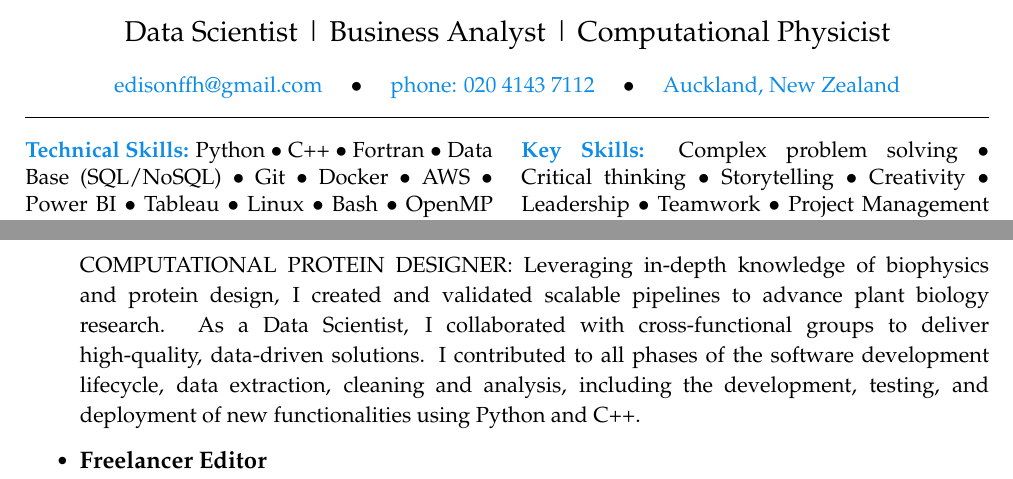
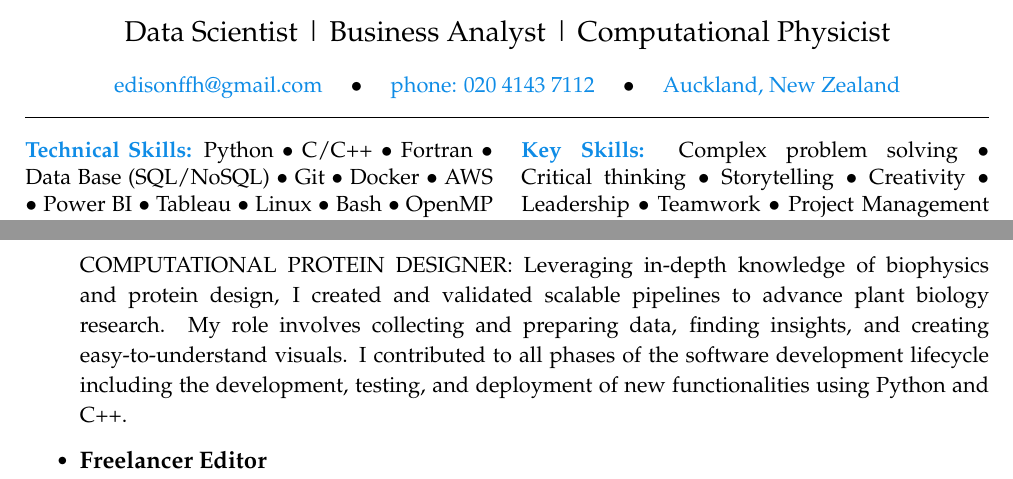
Before and after one commit to e-florez/cv, a LaTeX CV (Edison_Florez_CV.tex, which reads sections/skills.tex, sections/work.tex): two parts of page 1 of 3, joined at a grey line, cut so that both start at the same text. Compiled offline with pdfLaTeX.

Commit message:
updating data science function at Helico

```diff
--- a/sections/skills.tex
+++ b/sections/skills.tex
@@ -12,7 +12,7 @@
     \begin{spacing}{1}
         \href{.}{\bf Technical Skills:}
         % \includegraphics[scale=0.3]{figs/programming1.pdf}\\
-        Python $\bullet$ C++ $\bullet$ Fortran $\bullet$ Data Base (SQL/NoSQL) $\bullet$ Git $\bullet$ Docker $\bullet$ AWS $\bullet$ Power BI $\bullet$ Tableau $\bullet$ Linux $\bullet$ Bash $\bullet$ OpenMP $\bullet$ HPC $\bullet$ Testing/TDD $\bullet$ CI/CD $\bullet$ \LaTeX~ %$\bullet$ Optimization
+        Python $\bullet$ C/C++ $\bullet$ Fortran $\bullet$ Data Base (SQL/NoSQL) $\bullet$ Git $\bullet$ Docker $\bullet$ AWS $\bullet$ Power BI $\bullet$ Tableau $\bullet$ Linux $\bullet$ Bash $\bullet$ OpenMP $\bullet$ HPC $\bullet$ Testing/TDD $\bullet$ CI/CD $\bullet$ \LaTeX~ %$\bullet$ Optimization
 
         \href{.}{\bf Key Skills:}
         % \includegraphics[scale=0.3]{figs/skills1.pdf}\\
--- a/sections/work.tex
+++ b/sections/work.tex
@@ -10,7 +10,9 @@
 
               {\noindent
                   \uppercase{Computational Protein Designer:}
-                  Leveraging in-depth knowledge of biophysics and protein design, I created and validated scalable pipelines to advance plant biology research. As a Data Scientist, I collaborated with cross-functional groups to deliver high-quality, data-driven solutions. I contributed to all phases of the software development lifecycle, data extraction, cleaning and analysis, including the development, testing, and deployment of new functionalities using Python and C++. %A notable achievement was leading the development of a pipeline, a protein design platform enabling the execution of comprehensive all-atom molecular dynamics simulations, which are instrumental in understanding protein dynamics and function.
+                  Leveraging in-depth knowledge of biophysics and protein design, I created and validated scalable pipelines to advance plant biology research.
+                  %As a Data Scientist, I collaborated with cross-functional groups to deliver high-quality, data-driven solutions.
+                  My role involves collecting and preparing data, finding insights, and creating easy-to-understand visuals. I contributed to all phases of the software development lifecycle including the development, testing, and deployment of new functionalities using Python and C++. % A notable achievement was leading the development of a pipeline, a protein design platform enabling the execution of comprehensive all-atom molecular dynamics simulations, which are instrumental in understanding protein dynamics and function.
 
                   %   as a \texttt{TEAM LEADER}, my primary focus is driving software solutions in the field of plant biology research. My commitment to quality and scientific excellence has enabled the team's progress through all stages of the software development lifecycle, from design and development to testing and deployment. One of my key achievements as a team leader is successfully leading the creation of a novel protein design platform for running comprehensive all-atom molecular dynamics simulations.
                   %   As a \texttt{DEVELOPER}, my expertise in biophysics and protein design is reflected in my development role, where I create and validate scalable algorithms that propel our research forward. My proficiency with Python, C++, and SQL has been instrumental in developing new functionalities and ensuring their seamless deployment. I have also utilized and demonstrated in-depth knowledge of various molecular dynamics packages, including GROMACS, AMBER, and OpenMM.
```
Also changed, not shown: Edison_Florez_CV.pdf.
